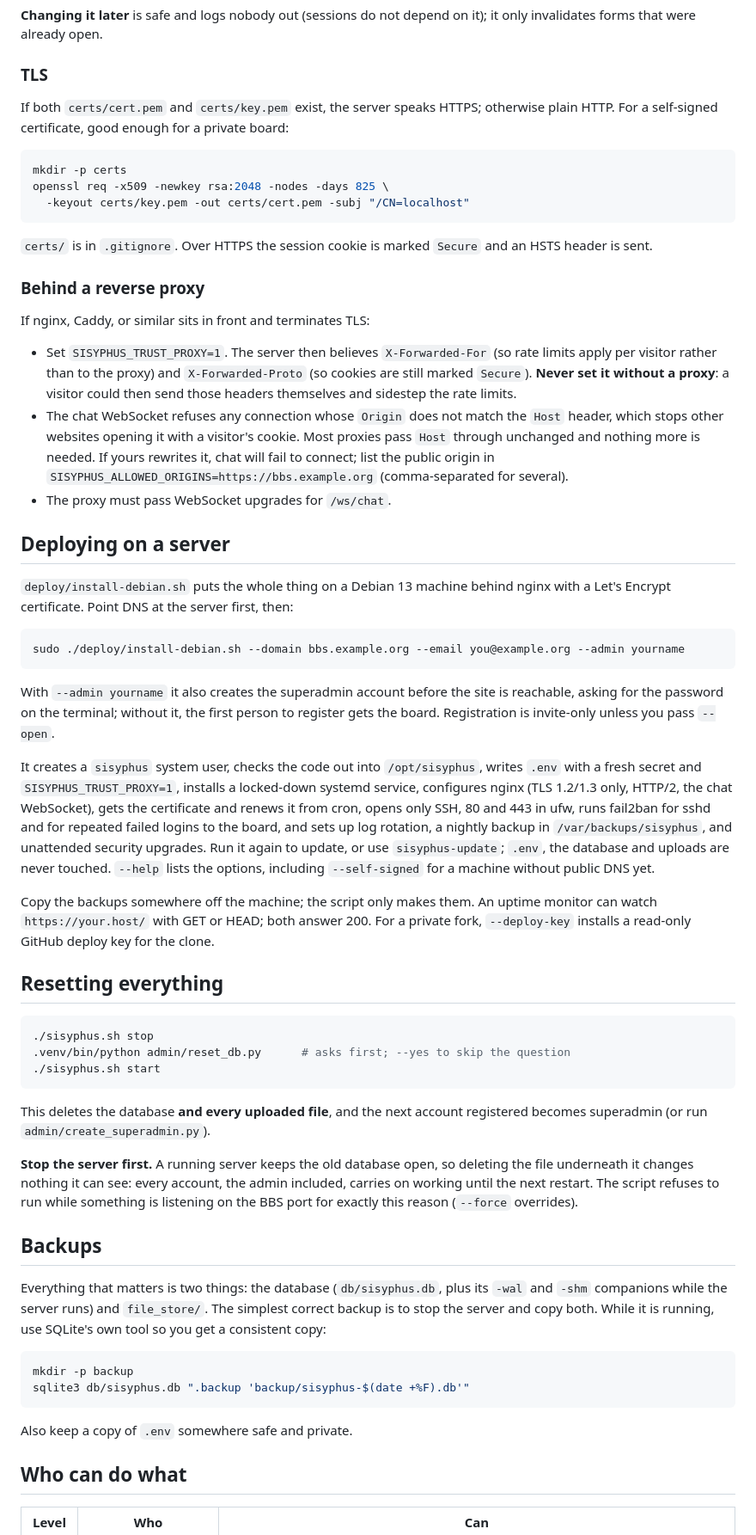
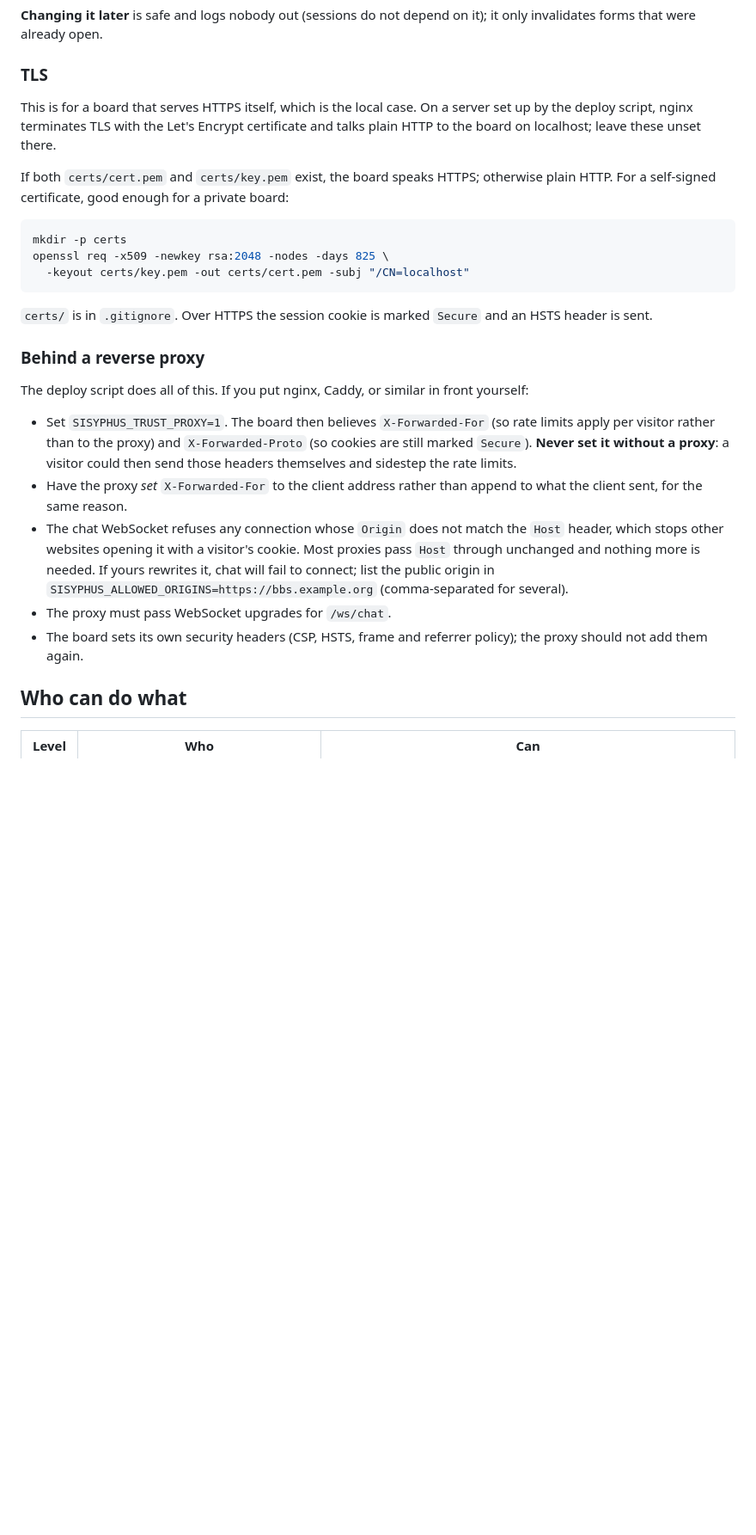
Before and after one commit to tedfiedler/sisyphus-bbs, a Markdown page: README.md, the part around one of its changes. Shown at 86% size. Rendered like a GitHub page; blank space fills up the shorter version.

````diff
--- a/README.md
+++ b/README.md
@@ -118,7 +206,12 @@ it); it only invalidates forms that were already open.
 
 ### TLS
 
-If both `certs/cert.pem` and `certs/key.pem` exist, the server speaks HTTPS;
+This is for a board that serves HTTPS itself, which is the local case. On a
+server set up by the deploy script, nginx terminates TLS with the Let's Encrypt
+certificate and talks plain HTTP to the board on localhost; leave these unset
+there.
+
+If both `certs/cert.pem` and `certs/key.pem` exist, the board speaks HTTPS;
 otherwise plain HTTP. For a self-signed certificate, good enough for a private
 board:
 
@@ -133,80 +226,24 @@ and an HSTS header is sent.
 
 ### Behind a reverse proxy
 
-If nginx, Caddy, or similar sits in front and terminates TLS:
+The deploy script does all of this. If you put nginx, Caddy, or similar in
+front yourself:
 
-- Set `SISYPHUS_TRUST_PROXY=1`. The server then believes `X-Forwarded-For` (so
+- Set `SISYPHUS_TRUST_PROXY=1`. The board then believes `X-Forwarded-For` (so
   rate limits apply per visitor rather than to the proxy) and
   `X-Forwarded-Proto` (so cookies are still marked `Secure`). **Never set it
   without a proxy**: a visitor could then send those headers themselves and
   sidestep the rate limits.
+- Have the proxy *set* `X-Forwarded-For` to the client address rather than
+  append to what the client sent, for the same reason.
 - The chat WebSocket refuses any connection whose `Origin` does not match the
   `Host` header, which stops other websites opening it with a visitor's cookie.
   Most proxies pass `Host` through unchanged and nothing more is needed. If
   yours rewrites it, chat will fail to connect; list the public origin in
   `SISYPHUS_ALLOWED_ORIGINS=https://bbs.example.org` (comma-separated for several).
 - The proxy must pass WebSocket upgrades for `/ws/chat`.
-
-## Deploying on a server
-
-`deploy/install-debian.sh` puts the whole thing on a Debian 13 machine behind
-nginx with a Let's Encrypt certificate. Point DNS at the server first, then:
-
-```sh
-sudo ./deploy/install-debian.sh --domain bbs.example.org --email you@example.org --admin yourname
-```
-
-With `--admin yourname` it also creates the superadmin account before the site
-is reachable, asking for the password on the terminal; without it, the first
-person to register gets the board. Registration is invite-only unless you pass
-`--open`.
-
-It creates a `sisyphus` system user, checks the code out into `/opt/sisyphus`,
-writes `.env` with a fresh secret and `SISYPHUS_TRUST_PROXY=1`, installs a
-locked-down systemd service, configures nginx (TLS 1.2/1.3 only, HTTP/2, the
-chat WebSocket), gets the certificate and renews it from cron, opens only SSH,
-80 and 443 in ufw, runs fail2ban for sshd and for repeated failed logins to the
-board, and sets up log rotation, a nightly backup in `/var/backups/sisyphus`,
-and unattended security upgrades. Run it again to
-update, or use `sisyphus-update`; `.env`, the database and uploads are never
-touched. `--help` lists the options, including `--self-signed` for a machine
-without public DNS yet.
-
-Copy the backups somewhere off the machine; the script only makes them. An
-uptime monitor can watch `https://your.host/` with GET or HEAD; both answer 200. For a
-private fork, `--deploy-key` installs a read-only GitHub deploy key for the
-clone.
-
-## Resetting everything
-
-```sh
-./sisyphus.sh stop
-.venv/bin/python admin/reset_db.py      # asks first; --yes to skip the question
-./sisyphus.sh start
-```
-
-This deletes the database **and every uploaded file**, and the next account
-registered becomes superadmin (or run `admin/create_superadmin.py`).
-
-**Stop the server first.** A running server keeps the old database open, so
-deleting the file underneath it changes nothing it can see: every account, the
-admin included, carries on working until the next restart. The script refuses to
-run while something is listening on the BBS port for exactly this reason
-(`--force` overrides).
-
-## Backups
-
-Everything that matters is two things: the database (`db/sisyphus.db`, plus its
-`-wal` and `-shm` companions while the server runs) and `file_store/`. The
-simplest correct backup is to stop the server and copy both. While it is
-running, use SQLite's own tool so you get a consistent copy:
-
-```sh
-mkdir -p backup
-sqlite3 db/sisyphus.db ".backup 'backup/sisyphus-$(date +%F).db'"
-```
-
-Also keep a copy of `.env` somewhere safe and private.
+- The board sets its own security headers (CSP, HSTS, frame and referrer
+  policy); the proxy should not add them again.
 
 ## Who can do what
 
````
Also changed, not shown: other parts of README.md (+182 -34 lines).
